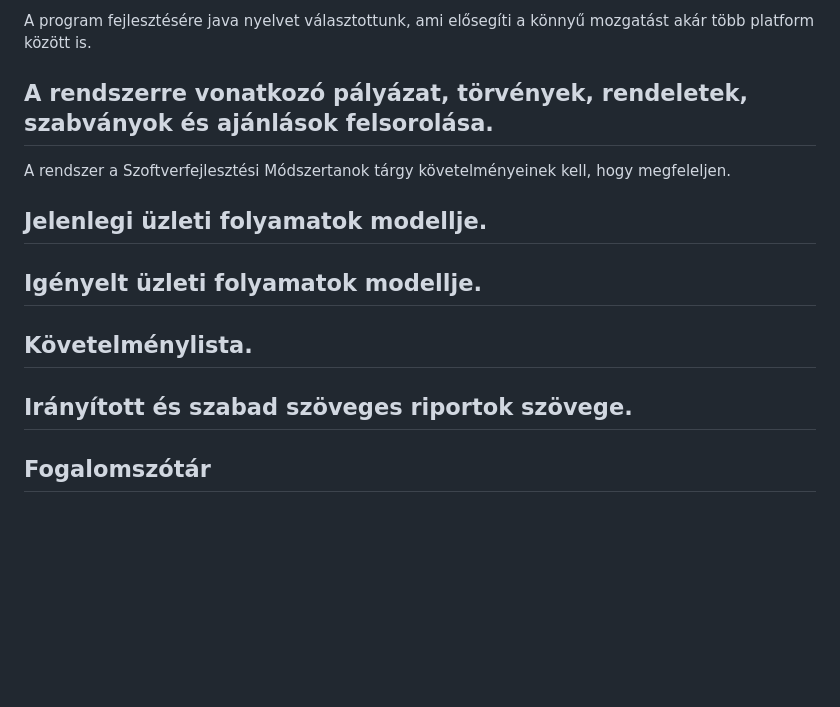
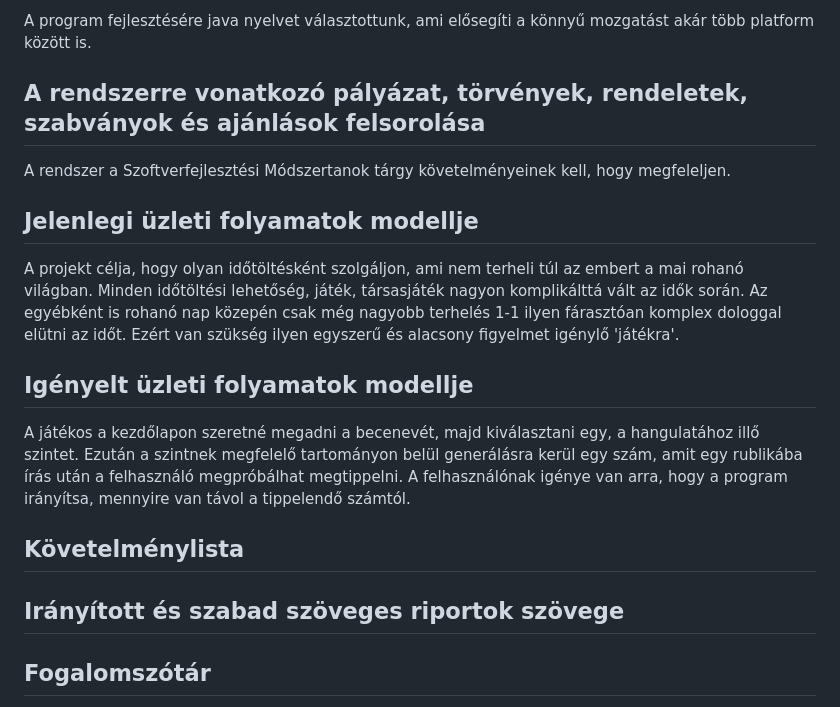
Before and after one commit to redfrog66/miniproject, a Markdown page: kovetelmenypecifikacio.md, the part around the change printed below. Rendered like a GitHub page; blank space fills up the shorter version.

```diff
--- a/kovetelmenypecifikacio.md
+++ b/kovetelmenypecifikacio.md
@@ -16,23 +16,23 @@
   A program fejlesztésére java nyelvet választottunk, ami elősegíti a könnyű mozgatást akár több platform között is.
 
 
-## A rendszerre vonatkozó pályázat, törvények, rendeletek, szabványok és ajánlások felsorolása.
+## A rendszerre vonatkozó pályázat, törvények, rendeletek, szabványok és ajánlások felsorolása
 
   A rendszer a Szoftverfejlesztési Módszertanok tárgy követelményeinek kell, hogy megfeleljen.
 
-## Jelenlegi üzleti folyamatok modellje.
+## Jelenlegi üzleti folyamatok modellje
+
+A projekt célja, hogy olyan időtöltésként szolgáljon, ami nem terheli túl az embert a mai rohanó világban. Minden időtöltési lehetőség, játék, társasjáték nagyon komplikálttá vált az idők során. Az egyébként is rohanó nap közepén csak még nagyobb terhelés 1-1 ilyen fárasztóan komplex dologgal elütni az időt. Ezért van szükség ilyen egyszerű és alacsony figyelmet igénylő 'játékra'.
+
+## Igényelt üzleti folyamatok modellje
+
+A játékos a kezdőlapon szeretné megadni a becenevét, majd kiválasztani egy, a hangulatához illő szintet. Ezután a szintnek megfelelő tartományon belül generálásra kerül egy szám, amit egy rublikába írás után a felhasználó megpróbálhat megtippelni. A felhasználónak igénye van arra, hogy a program irányítsa, mennyire van távol a tippelendő számtól.
+
+## Követelménylista
 
 
 
-## Igényelt üzleti folyamatok modellje.
-
-
-
-## Követelménylista.
-
-
-
-## Irányított és szabad szöveges riportok szövege.
+## Irányított és szabad szöveges riportok szövege
 
 
 
```
Also changed, not shown: other parts of kovetelmenypecifikacio.md (+2 -2 lines).
